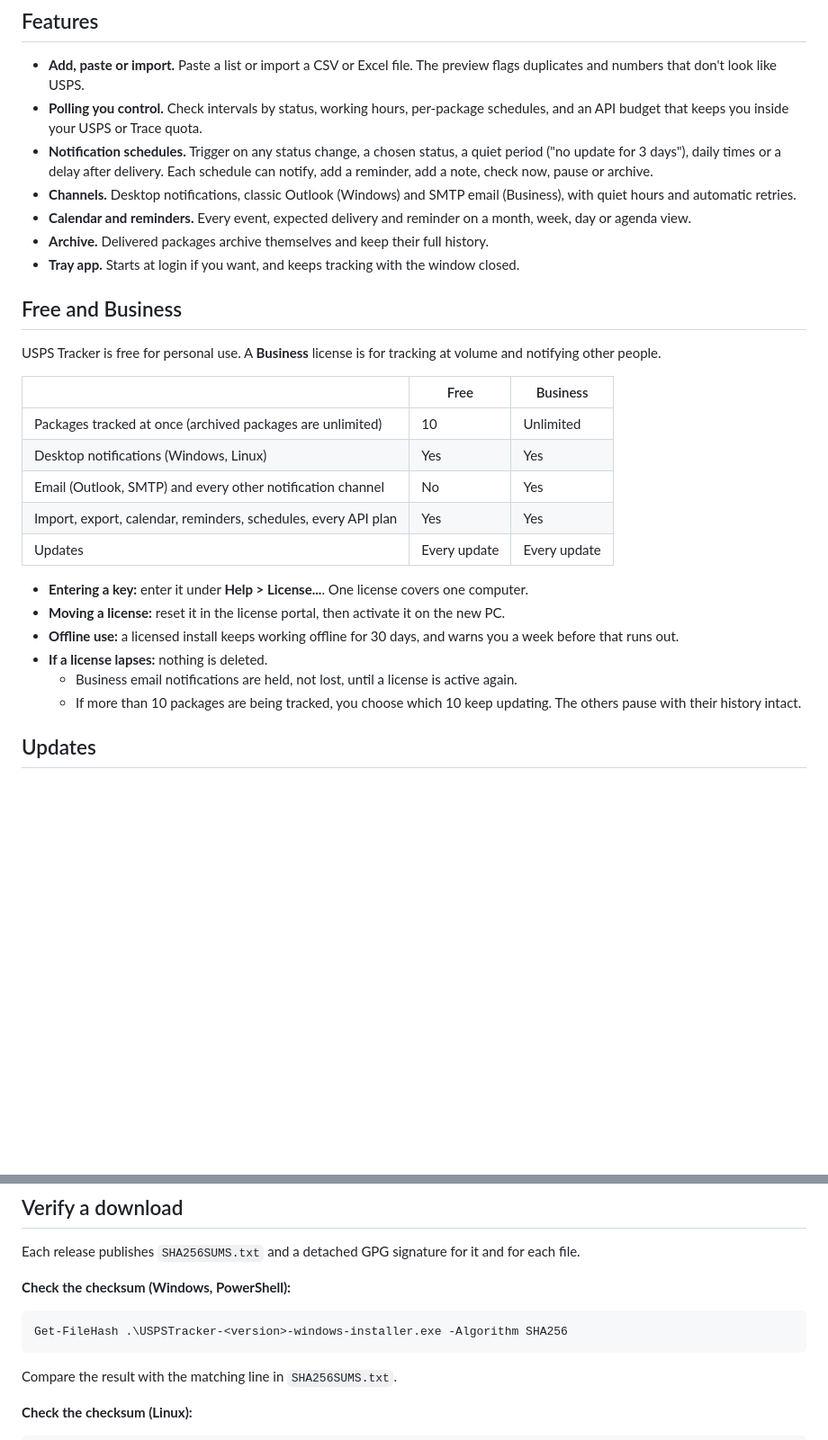
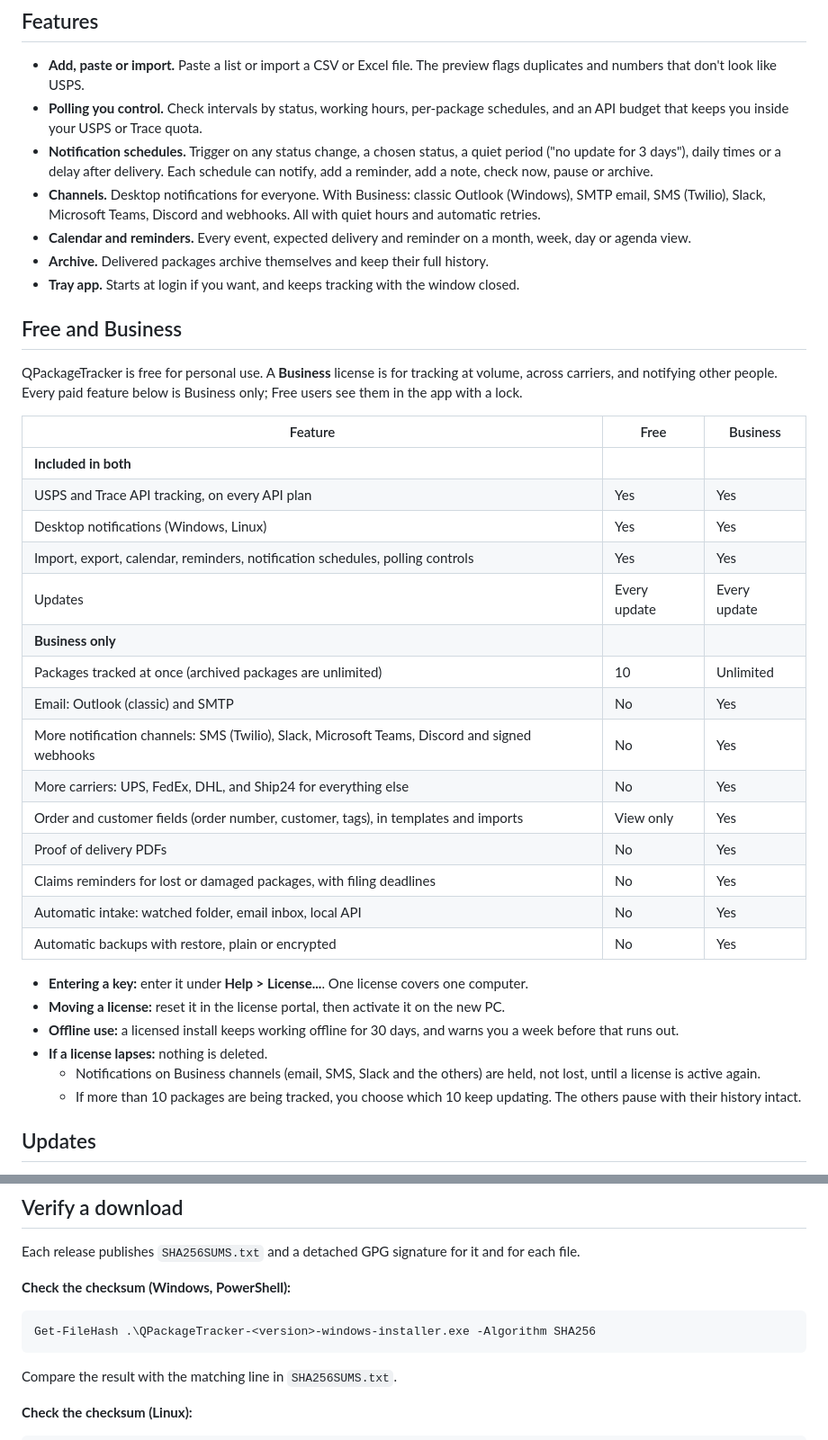
Before and after one commit to Quynn-Software-Solutions/QPackageTracker-releases, a Markdown page: README.md, 2 parts joined by grey strips. Shown at 90% size. Drawn GitHub-style; blank space fills up the shorter version.

````diff
--- a/README.md
+++ b/README.md
@@ -84,28 +85,38 @@ More in the **[screenshot gallery](GALLERY.md)**: every dialog in the light and
 - **Add, paste or import.** Paste a list or import a CSV or Excel file. The preview flags duplicates and numbers that don't look like USPS.
 - **Polling you control.** Check intervals by status, working hours, per-package schedules, and an API budget that keeps you inside your USPS or Trace quota.
 - **Notification schedules.** Trigger on any status change, a chosen status, a quiet period ("no update for 3 days"), daily times or a delay after delivery. Each schedule can notify, add a reminder, add a note, check now, pause or archive.
-- **Channels.** Desktop notifications, classic Outlook (Windows) and SMTP email (Business), with quiet hours and automatic retries.
+- **Channels.** Desktop notifications for everyone. With Business: classic Outlook (Windows), SMTP email, SMS (Twilio), Slack, Microsoft Teams, Discord and webhooks. All with quiet hours and automatic retries.
 - **Calendar and reminders.** Every event, expected delivery and reminder on a month, week, day or agenda view.
 - **Archive.** Delivered packages archive themselves and keep their full history.
 - **Tray app.** Starts at login if you want, and keeps tracking with the window closed.
 
 ## Free and Business
 
-USPS Tracker is free for personal use. A **Business** license is for tracking at volume and notifying other people.
+QPackageTracker is free for personal use. A **Business** license is for tracking at volume, across carriers, and notifying other people. Every paid feature below is Business only; Free users see them in the app with a lock.
 
-| | Free | Business |
+| Feature | Free | Business |
 |---|---|---|
+| **Included in both** | | |
+| USPS and Trace API tracking, on every API plan | Yes | Yes |
+| Desktop notifications (Windows, Linux) | Yes | Yes |
+| Import, export, calendar, reminders, notification schedules, polling controls | Yes | Yes |
+| Updates | Every update | Every update |
+| **Business only** | | |
 | Packages tracked at once (archived packages are unlimited) | 10 | Unlimited |
-| Desktop notifications (Windows, Linux) | Yes | Yes |
-| Email (Outlook, SMTP) and every other notification channel | No | Yes |
-| Import, export, calendar, reminders, schedules, every API plan | Yes | Yes |
-| Updates | Every update | Every update |
+| Email: Outlook (classic) and SMTP | No | Yes |
+| More notification channels: SMS (Twilio), Slack, Microsoft Teams, Discord and signed webhooks | No | Yes |
+| More carriers: UPS, FedEx, DHL, and Ship24 for everything else | No | Yes |
+| Order and customer fields (order number, customer, tags), in templates and imports | View only | Yes |
+| Proof of delivery PDFs | No | Yes |
+| Claims reminders for lost or damaged packages, with filing deadlines | No | Yes |
+| Automatic intake: watched folder, email inbox, local API | No | Yes |
+| Automatic backups with restore, plain or encrypted | No | Yes |
 
 - **Entering a key:** enter it under **Help > License...**. One license covers one computer.
 - **Moving a license:** reset it in the license portal, then activate it on the new PC.
 - **Offline use:** a licensed install keeps working offline for 30 days, and warns you a week before that runs out.
 - **If a license lapses:** nothing is deleted.
-  - Business email notifications are held, not lost, until a license is active again.
+  - Notifications on Business channels (email, SMS, Slack and the others) are held, not lost, until a license is active again.
   - If more than 10 packages are being tracked, you choose which 10 keep updating. The others pause with their history intact.
 
 ## Updates
@@ -124,7 +135,7 @@ Each release publishes `SHA256SUMS.txt` and a detached GPG signature for it and
 **Check the checksum (Windows, PowerShell):**
 
 ```powershell
-Get-FileHash .\USPSTracker-<version>-windows-installer.exe -Algorithm SHA256
+Get-FileHash .\QPackageTracker-<version>-windows-installer.exe -Algorithm SHA256
 ```
 
 Compare the result with the matching line in `SHA256SUMS.txt`.
````
Also changed, not shown: other parts of README.md (+34 -17 lines), GALLERY.md (+1 -1 lines).
